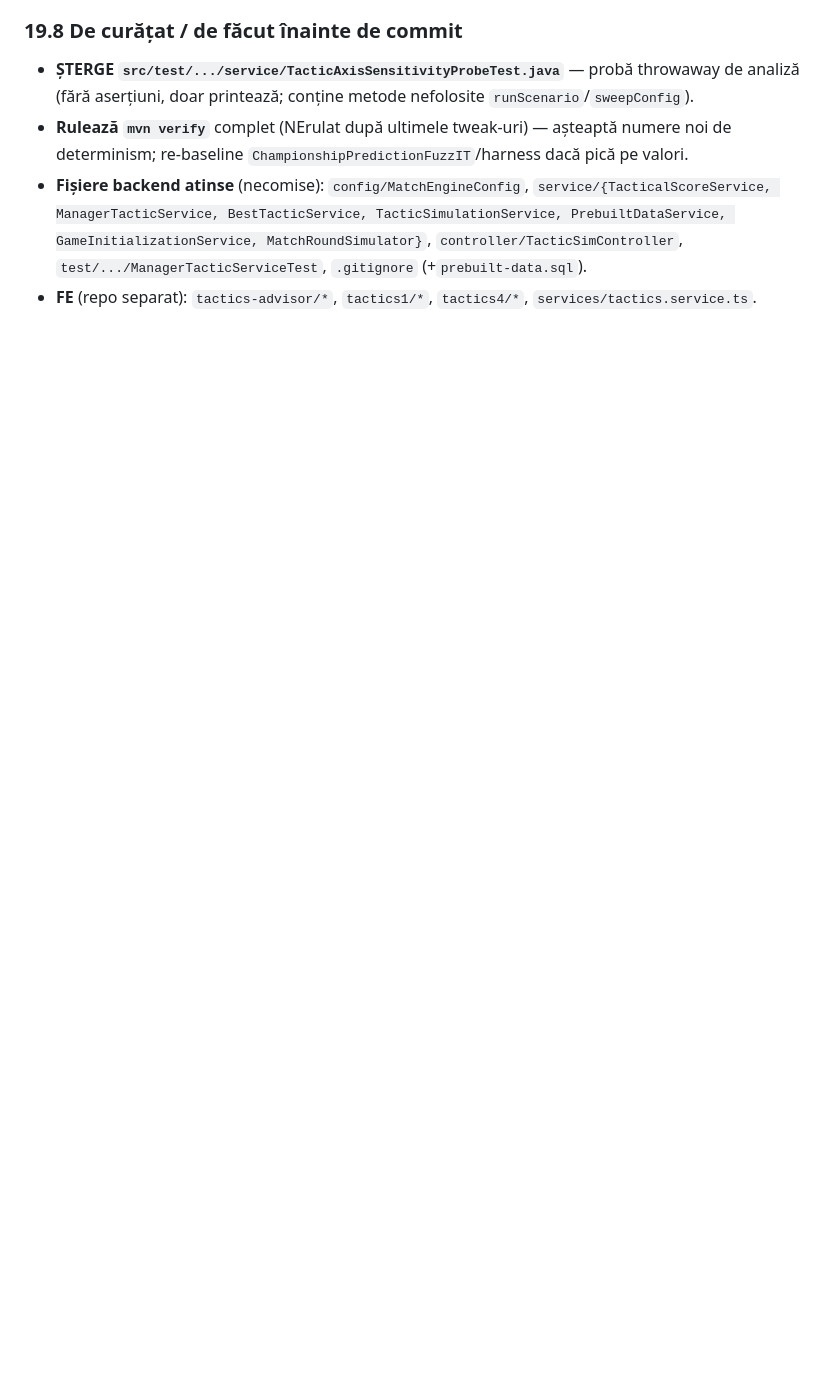
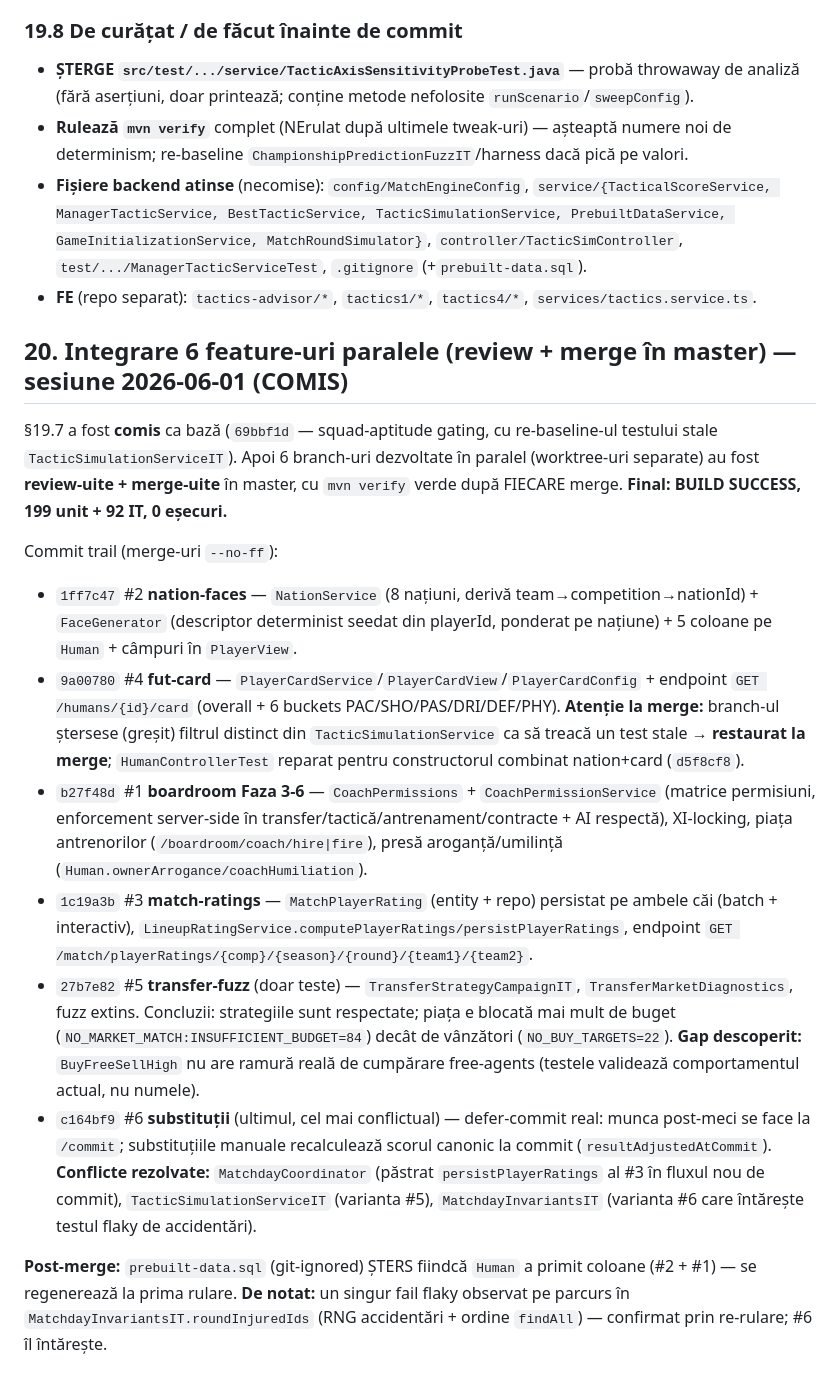
Before and after one commit to CiprianAmza/footballmanager-backend-, a Markdown page: REFACTOR_HANDOFF_2026_05_27.md, the part around the change. Rendered like a GitHub page; blank space fills up the shorter version.

Commit message:
Document §20: integration of 6 parallel feature branches
Co-Authored-By: Claude Opus 4.7 <noreply@anthropic.com>

```diff
--- a/REFACTOR_HANDOFF_2026_05_27.md
+++ b/REFACTOR_HANDOFF_2026_05_27.md
@@ -646,3 +646,36 @@ fără jucătorii potriviți). **Design agreat:**
   GameInitializationService, MatchRoundSimulator}`, `controller/TacticSimController`,
   `test/.../ManagerTacticServiceTest`, `.gitignore` (+`prebuilt-data.sql`).
 - **FE** (repo separat): `tactics-advisor/*`, `tactics1/*`, `tactics4/*`, `services/tactics.service.ts`.
+
+## 20. Integrare 6 feature-uri paralele (review + merge în master) — sesiune 2026-06-01 (COMIS)
+
+§19.7 a fost **comis** ca bază (`69bbf1d` — squad-aptitude gating, cu re-baseline-ul testului stale
+`TacticSimulationServiceIT`). Apoi 6 branch-uri dezvoltate în paralel (worktree-uri separate) au fost
+**review-uite + merge-uite** în master, cu `mvn verify` verde după FIECARE merge. **Final: BUILD SUCCESS,
+199 unit + 92 IT, 0 eșecuri.**
+
+Commit trail (merge-uri `--no-ff`):
+- `1ff7c47` #2 **nation-faces** — `NationService` (8 națiuni, derivă team→competition→nationId) + `FaceGenerator`
+  (descriptor determinist seedat din playerId, ponderat pe națiune) + 5 coloane pe `Human` + câmpuri în `PlayerView`.
+- `9a00780` #4 **fut-card** — `PlayerCardService`/`PlayerCardView`/`PlayerCardConfig` + endpoint `GET /humans/{id}/card`
+  (overall + 6 buckets PAC/SHO/PAS/DRI/DEF/PHY). **Atenție la merge:** branch-ul ștersese (greșit) filtrul distinct
+  din `TacticSimulationService` ca să treacă un test stale → **restaurat la merge**; `HumanControllerTest` reparat
+  pentru constructorul combinat nation+card (`d5f8cf8`).
+- `b27f48d` #1 **boardroom Faza 3-6** — `CoachPermissions` + `CoachPermissionService` (matrice permisiuni, enforcement
+  server-side în transfer/tactică/antrenament/contracte + AI respectă), XI-locking, piața antrenorilor
+  (`/boardroom/coach/hire|fire`), presă aroganță/umilință (`Human.ownerArrogance/coachHumiliation`).
+- `1c19a3b` #3 **match-ratings** — `MatchPlayerRating` (entity + repo) persistat pe ambele căi (batch + interactiv),
+  `LineupRatingService.computePlayerRatings/persistPlayerRatings`, endpoint
+  `GET /match/playerRatings/{comp}/{season}/{round}/{team1}/{team2}`.
+- `27b7e82` #5 **transfer-fuzz** (doar teste) — `TransferStrategyCampaignIT`, `TransferMarketDiagnostics`, fuzz extins.
+  Concluzii: strategiile sunt respectate; piața e blocată mai mult de buget (`NO_MARKET_MATCH:INSUFFICIENT_BUDGET=84`)
+  decât de vânzători (`NO_BUY_TARGETS=22`). **Gap descoperit:** `BuyFreeSellHigh` nu are ramură reală de cumpărare
+  free-agents (testele validează comportamentul actual, nu numele).
+- `c164bf9` #6 **substituții** (ultimul, cel mai conflictual) — defer-commit real: munca post-meci se face la `/commit`;
+  substituțiile manuale recalculează scorul canonic la commit (`resultAdjustedAtCommit`). **Conflicte rezolvate:**
+  `MatchdayCoordinator` (păstrat `persistPlayerRatings` al #3 în fluxul nou de commit), `TacticSimulationServiceIT`
+  (varianta #5), `MatchdayInvariantsIT` (varianta #6 care întărește testul flaky de accidentări).
+
+**Post-merge:** `prebuilt-data.sql` (git-ignored) ȘTERS fiindcă `Human` a primit coloane (#2 + #1) — se
+regenerează la prima rulare. **De notat:** un singur fail flaky observat pe parcurs în
+`MatchdayInvariantsIT.roundInjuredIds` (RNG accidentări + ordine `findAll`) — confirmat prin re-rulare; #6 îl întărește.
```
